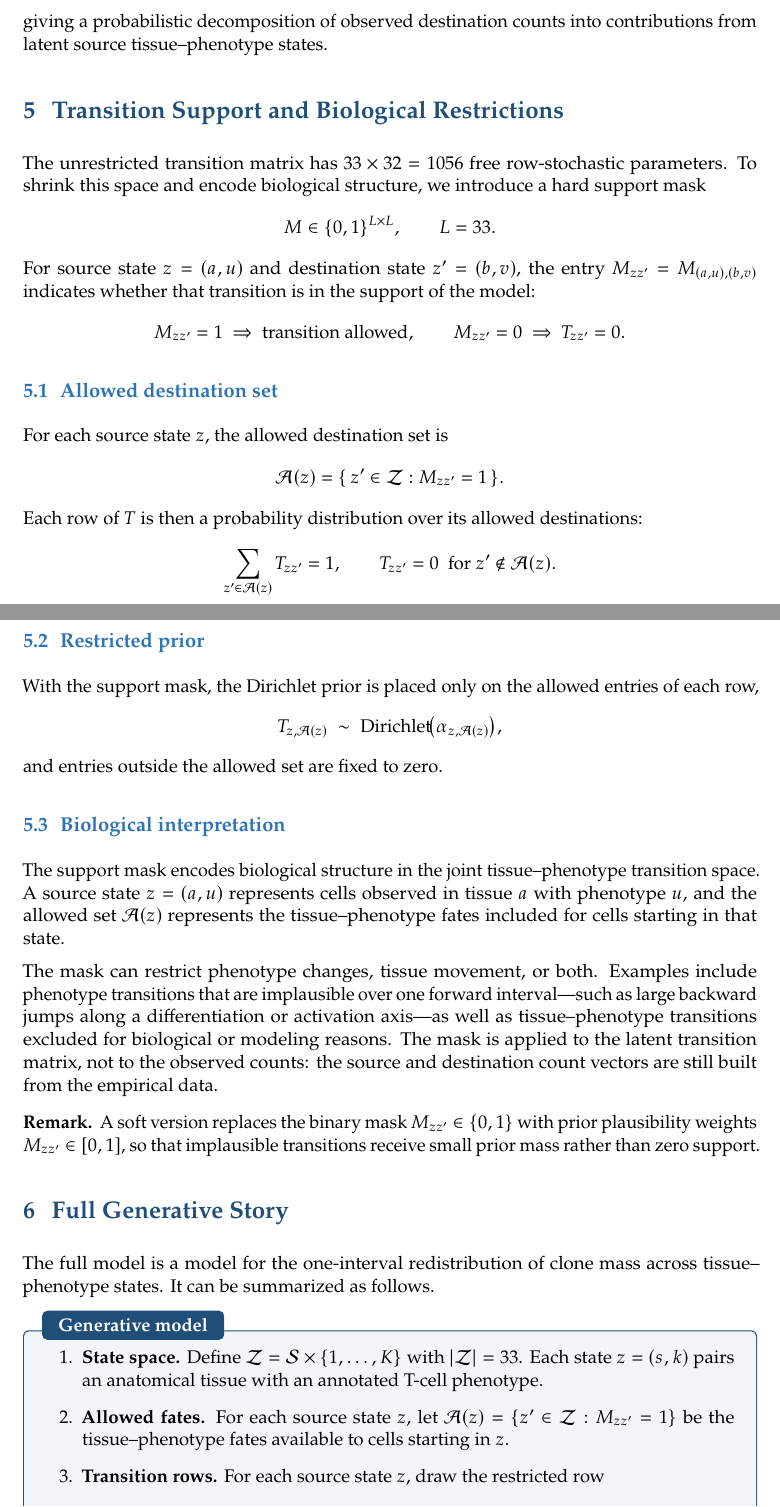
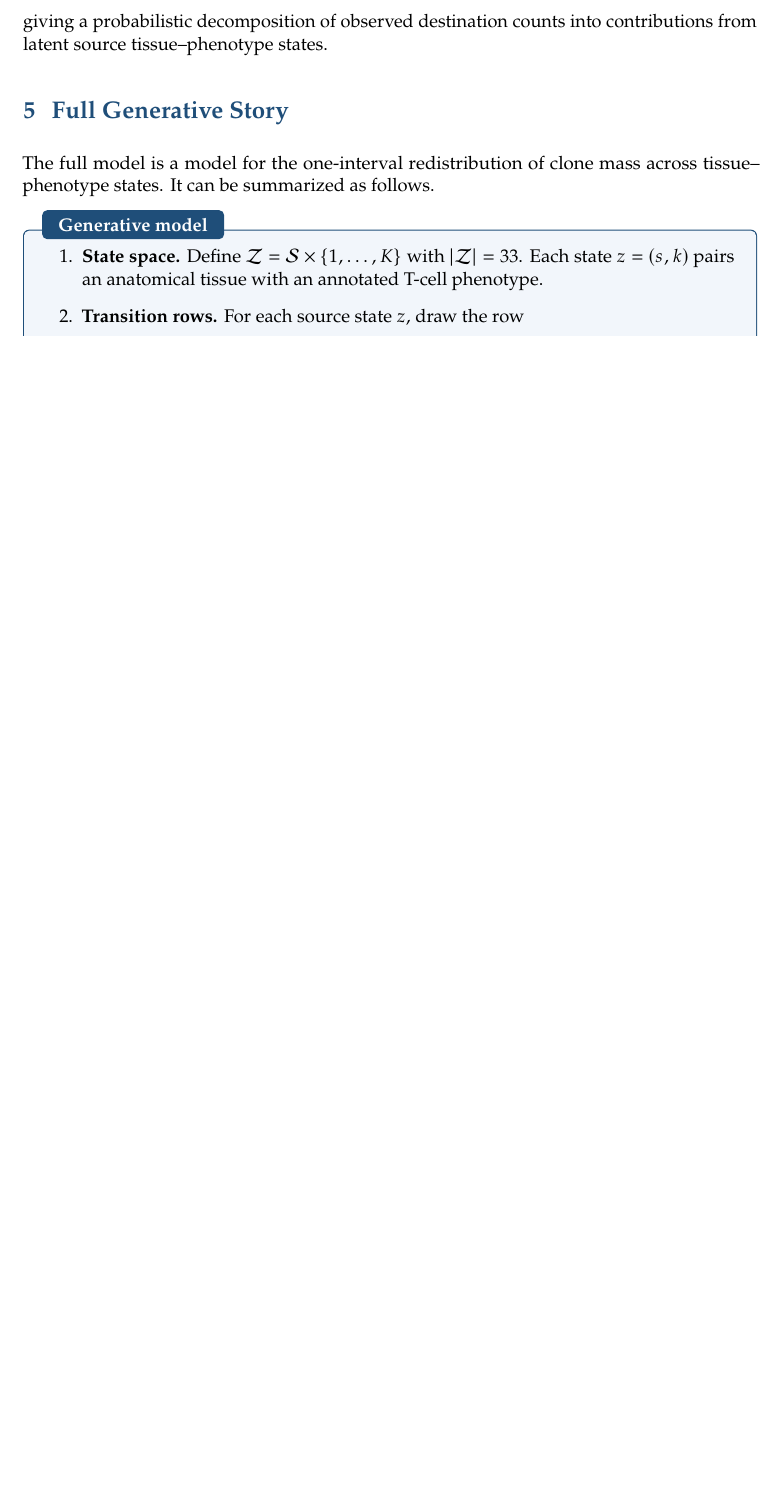
Before and after one commit to nceglia/gbm_trafficking, a LaTeX document (docs/model_methods.tex): two parts of pages 9 and 10 of 15 before the commit and part of page 9 of 14 after it, the two joined at a grey line, cut so that both start at the same text, the shorter picture padded with empty space. Compiled offline with pdfLaTeX.

Commit message:
docs(methods): fold the support mask into an implementation remark
Removes the dedicated 'Transition Support and Biological Restrictions' section and the mask M / allowed-set A(z) machinery from the model description. The core model is now stated with full row-stochastic rows T_z ~ Dir(alpha_z); the biological zeroing of implausible transitions is recorded once as a fixed preprocessing detail (a remark) that does not change the model form. De-masks the generative story, plate diagram (drops the M node; alpha_z -> T_z is now a single vertical edge), CAVI updates, and notation table.

Co-Authored-By: Claude Opus 4.8 <noreply@anthropic.com>

```diff
--- a/docs/model_methods.tex
+++ b/docs/model_methods.tex
@@ -75,7 +75,6 @@
 \newcommand{\Csp}{\mathcal{C}}                    % clonotype set
 \newcommand{\Qsp}{\mathcal{Q}}                    % forward intervals
 \newcommand{\Dsp}{\mathcal{D}}                    % data
-\newcommand{\Asp}{\mathcal{A}}                    % allowed destinations
 \newcommand{\simplex}[1]{\Delta^{#1}}
 \newcommand{\Nsrc}{N^{\mathrm{src}}}
 \newcommand{\Ndst}{N^{\mathrm{dst}}}
@@ -565,70 +575,6 @@ giving a probabilistic decomposition of observed destination counts into
 contributions from latent source tissue--phenotype states.
 
 % ======================================================================
-\section{Transition Support and Biological Restrictions}
-% ======================================================================
-
-The unrestricted transition matrix has $33 \times 32 = 1056$ free
-row-stochastic parameters. To shrink this space and encode biological
-structure, we introduce a hard support mask
-\[
-  M \in \{0,1\}^{L\times L},
-  \qquad L = 33 .
-\]
-For source state $z = (a,u)$ and destination state $z' = (b,v)$, the entry
-$M_{zz'} = M_{(a,u),(b,v)}$ indicates whether that transition is in the
-support of the model:
-\[
-  M_{zz'} = 1 \ \Rightarrow\ \text{transition allowed},
-  \qquad
-  M_{zz'} = 0 \ \Rightarrow\ T_{zz'} = 0 .
-\]
-
-\subsection{Allowed destination set}
-
-For each source state $z$, the allowed destination set is
-\[
-  \Asp(z) = \{\, z' \in \Zsp : M_{zz'} = 1 \,\} .
-\]
-Each row of $T$ is then a probability distribution over its allowed
-destinations:
-\[
-  \sum_{z'\in\Asp(z)} T_{zz'} = 1,
-  \qquad
-  T_{zz'} = 0 \ \text{ for } z' \notin \Asp(z) .
-\]
-
-\subsection{Restricted prior}
-
-With the support mask, the Dirichlet prior is placed only on the allowed
-entries of each row,
-\[
-  T_{z,\Asp(z)} \;\sim\; \Dir\!\bigl( \alpha_{z,\Asp(z)} \bigr),
-\]
-and entries outside the allowed set are fixed to zero.
-
-\subsection{Biological interpretation}
-
-The support mask encodes biological structure in the joint tissue--phenotype
-transition space. A source state $z = (a,u)$ represents cells observed in
-tissue $a$ with phenotype $u$, and the allowed set $\Asp(z)$ represents the
-tissue--phenotype fates included for cells starting in that state.
-
-The mask can restrict phenotype changes, tissue movement, or both. Examples
-include phenotype transitions that are implausible over one forward
-interval---such as large backward jumps along a differentiation or activation
-axis---as well as tissue--phenotype transitions excluded for biological or
-modeling reasons. The mask is applied to the latent transition matrix, not to
-the observed counts: the source and destination count vectors are still built
-from the empirical data.
-
-\begin{remark}
-A soft version replaces the binary mask $M_{zz'} \in \{0,1\}$ with prior
-plausibility weights $M_{zz'} \in [0,1]$, so that implausible transitions
-receive small prior mass rather than zero support.
-\end{remark}
-
-% ======================================================================
 \section{Full Generative Story}
 \label{sec:generative}
 % ======================================================================
@@ -643,15 +589,8 @@ across tissue--phenotype states. It can be summarized as follows.
         $z = (s,k)$ pairs an anatomical tissue with an annotated T-cell
         phenotype.
 
-  \item \textbf{Allowed fates.} For each source state $z$, let
-        $\Asp(z) = \{ z' \in \Zsp : M_{zz'} = 1 \}$ be the tissue--phenotype
-        fates available to cells starting in $z$.
-
-  \item \textbf{Transition rows.} For each source state $z$, draw the
-        restricted row
+  \item \textbf{Transition rows.} For each source state $z$, draw the row
         \[
-          T_{z,\Asp(z)} \sim \Dir\!\bigl( \alpha_{z,\Asp(z)} \bigr),
-          \qquad
-          T_{zz'} = 0 \ \text{ for } z' \notin \Asp(z) .
+          T_{z\cdot} \sim \Dir\!\bigl( \alpha_z \bigr) .
         \]
         Row $T_{z\cdot}$ describes how clone mass starting in state $z$ is
```
Also changed, not shown: docs/figures/plate_joint_transition.pdf, docs/figures/plate_joint_transition.png, docs/model_methods.pdf, docs/model_methods.tex (76 more changed lines), 1 other file.
